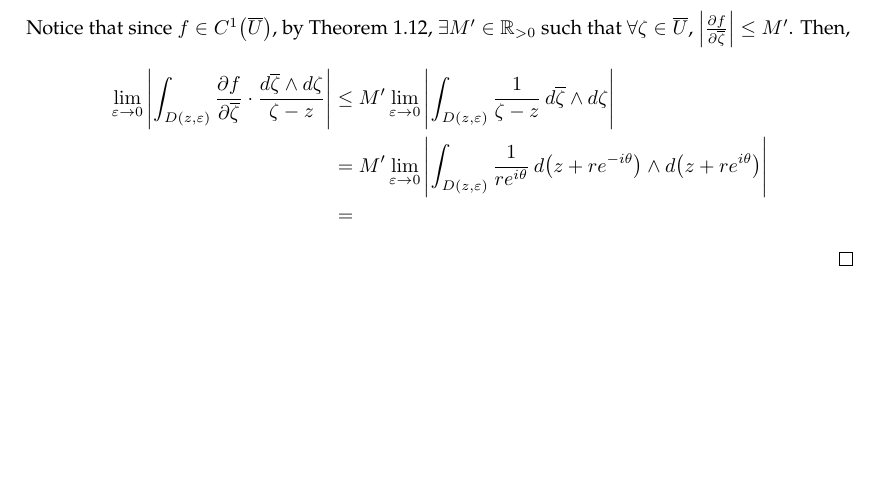
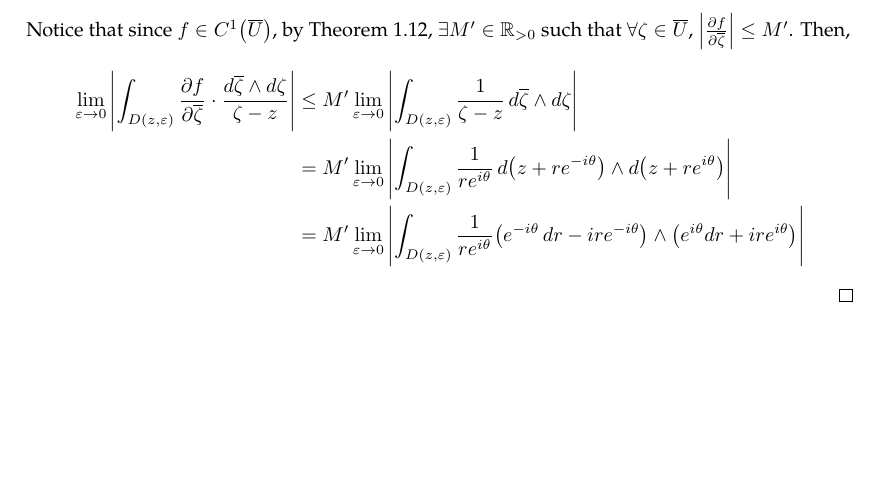
Before and after one commit to slipperking/complex-analysis-latex, a LaTeX document (main.tex): part of page 10 of 10, cut so that both start at the same text. Compiled offline with pdfLaTeX.

Commit message:
overleaf_to_git (Sun May 18 18:57:08 2025 -0700): update main.tex from r1890 to r1899

```diff
--- a/main.tex
+++ b/main.tex
@@ -278,7 +278,7 @@ It is important to know the differential 2-forms even for a single variable comp
     \begin{align*}
         \lim_{\varepsilon\to0}\abs{\int_{D(z,\varepsilon)}\pdv{f}{\overline{\zeta}}\cdot\frac{\dd{\overline{\zeta}}\wedge\ddzeta}{\zeta-z}}&\leq M'\lim_{\varepsilon\to0}\abs{\int_{D(z,\varepsilon)}\frac{1}{\zeta-z}\dd{\overline{\zeta}}\wedge\ddzeta}\\
         &=M'\lim_{\varepsilon\to0}\abs{\int_{D(z,\varepsilon)}\frac{1}{re^{i\theta}}\dd(z+re^{-i\theta})\wedge\dd(z+re^{i\theta})}\\
-        &=
+        &=M'\lim_{\varepsilon\to0}\abs{\int_{D(z,\varepsilon)}\frac{1}{re^{i\theta}}\paren*{e^{-i\theta}\dd{r}-ire^{-i\theta}}\wedge\paren*{e^{i\theta}dr+ire^{i\theta}}}
     \end{align*}
 \end{proof}
 \end{document}
```
